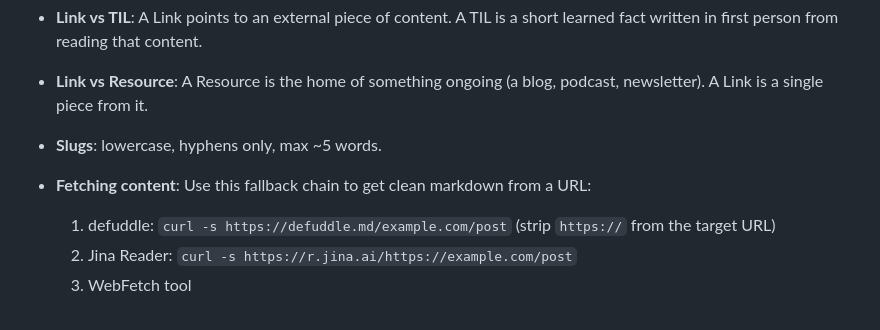
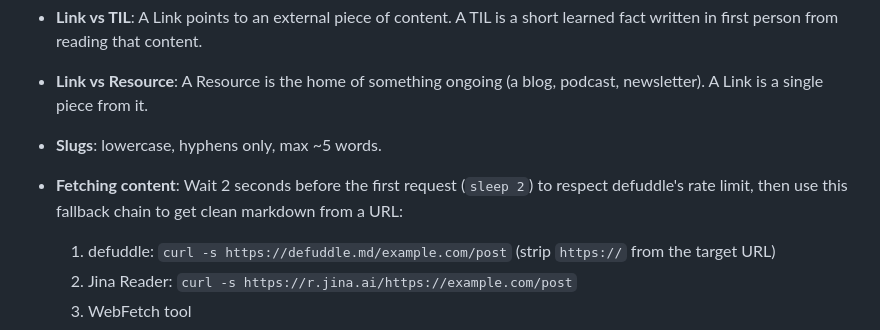
Before and after one commit to parmsam/ril, a Markdown page: CLAUDE.md, the part around the change. Rendered like a GitHub page.

Commit message:
docs: add delay before fetch chain to respect defuddle rate limit
Co-Authored-By: Claude Sonnet 5 <noreply@anthropic.com>

```diff
--- a/CLAUDE.md
+++ b/CLAUDE.md
@@ -72,7 +72,7 @@ ai_note: boolean           # optional — true (default) = AI-assisted; false =
 - **Link vs TIL**: A Link points to an external piece of content. A TIL is a short learned fact written in first person from reading that content.
 - **Link vs Resource**: A Resource is the home of something ongoing (a blog, podcast, newsletter). A Link is a single piece from it.
 - **Slugs**: lowercase, hyphens only, max ~5 words.
-- **Fetching content**: Use this fallback chain to get clean markdown from a URL:
+- **Fetching content**: Wait 2 seconds before the first request (`sleep 2`) to respect defuddle's rate limit, then use this fallback chain to get clean markdown from a URL:
   1. defuddle: `curl -s https://defuddle.md/example.com/post` (strip `https://` from the target URL)
   2. Jina Reader: `curl -s https://r.jina.ai/https://example.com/post`
   3. WebFetch tool
```
